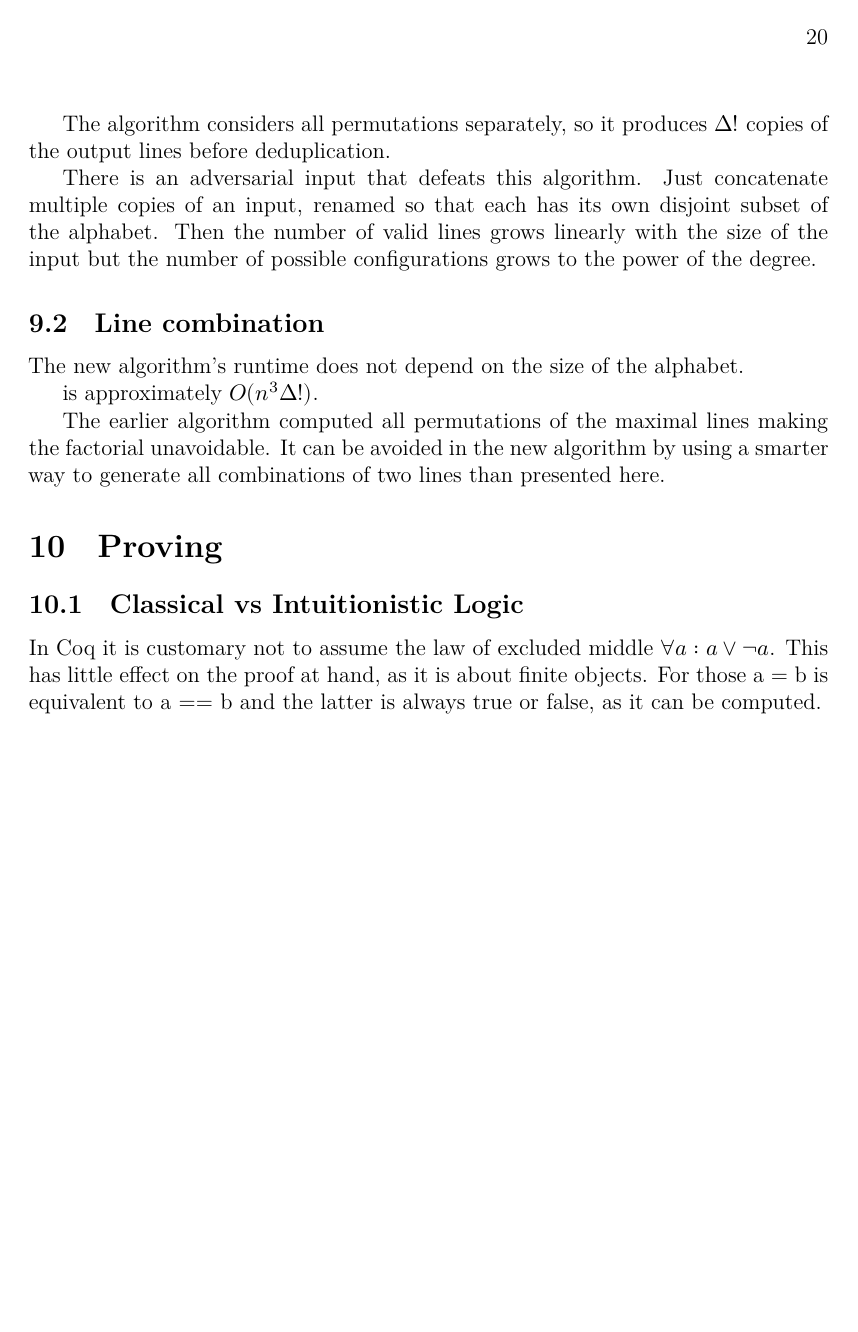
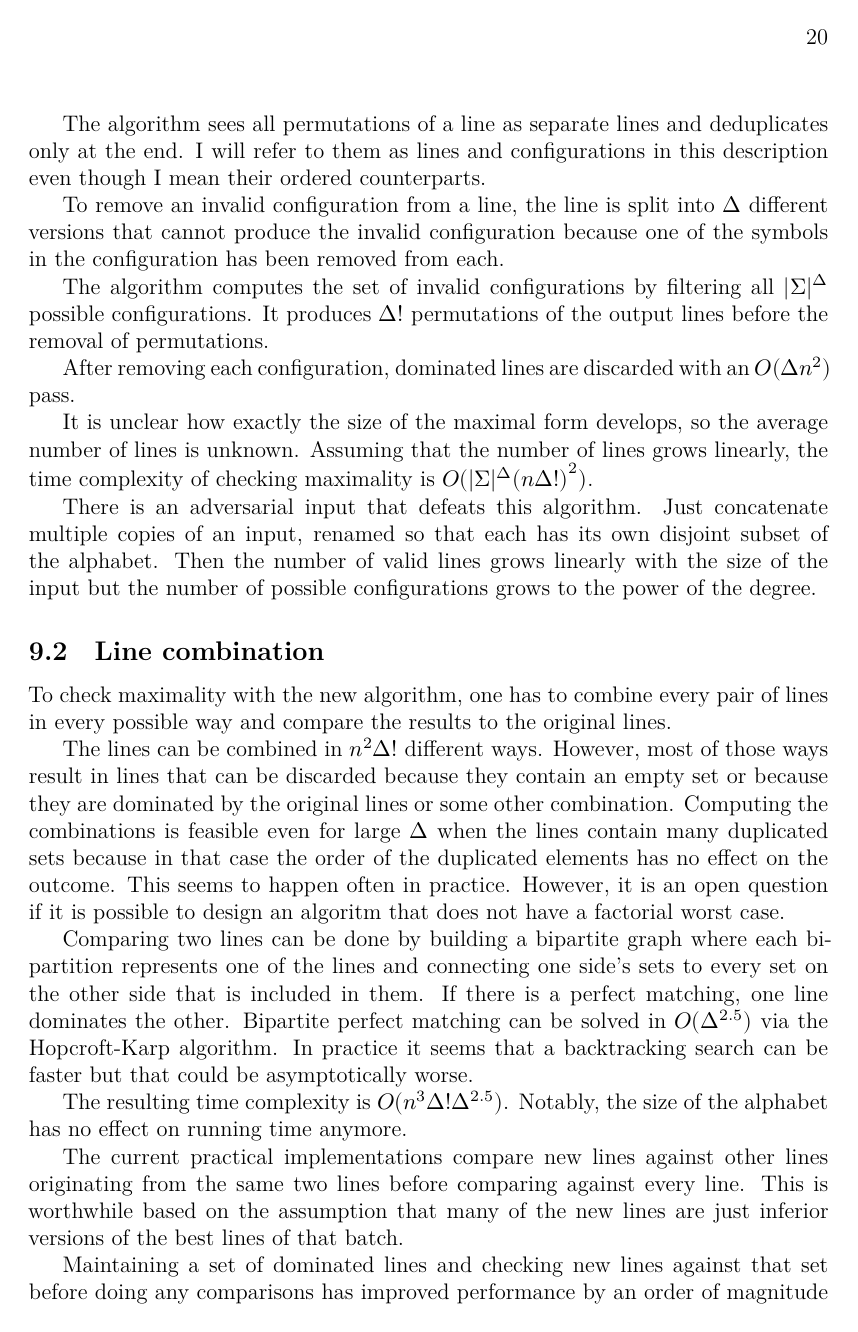
Before and after one commit to joonazan/line-combination-proofs, a LaTeX thesis (thesis/correct_round_elimination.tex): page 20 of 22 before the commit and page 20 of 23 after it. Compiled offline with XeLaTeX; a missing font is replaced by an installed copy or a similar font; a LaTeX package or settings file that is missing is left out.

Commit message:
finish performance section

```diff
--- a/thesis/correct_round_elimination.tex
+++ b/thesis/correct_round_elimination.tex
@@ -612 +612,2 @@ The maximization algorithm previously used in Round Eliminator computes the set
 
+The algorithm sees all permutations of a line as separate lines and deduplicates only at the end. I will refer to them as lines and configurations in this description even though I mean their ordered counterparts.
@@ -614,18 +614,27 @@ If every configuration was allowed, the maximal form could be expressed as a lin
 
-The algorithm considers all permutations separately, so it produces $\Delta!$ copies of the output lines before deduplication.
+To remove an invalid configuration from a line, the line is split into $\Delta$ different versions that cannot produce the invalid configuration because one of the symbols in the configuration has been removed from each.
 
-% TODO continue this
+The algorithm computes the set of invalid configurations by filtering all $|\Sigma|^{\Delta}$ possible configurations. It produces $\Delta!$ permutations of the output lines before the removal of permutations.
+
+After removing each configuration, dominated lines are discarded with an $O(\Delta n^2)$ pass.
+
+It is unclear how exactly the size of the maximal form develops, so the average number of lines is unknown. Assuming that the number of lines grows linearly, the time complexity of checking maximality is $O(|\Sigma|^{\Delta}{(n\Delta!)}^2)$.
 
 There is an adversarial input that defeats this algorithm. Just concatenate multiple copies of an input, renamed so that each has its own disjoint subset of the alphabet. Then the number of valid lines grows linearly with the size of the input but the number of possible configurations grows to the power of the degree.
 
 \subsection{Line combination}
 
-The new algorithm's runtime does not depend on the size of the alphabet.
+To check maximality with the new algorithm, one has to combine every pair of lines in every possible way and compare the results to the original lines.
 
-is approximately $O(n^{3}\Delta!)$.
+The lines can be combined in $n^2\Delta!$ different ways. However, most of those ways result in lines that can be discarded because they contain an empty set or because they are dominated by the original lines or some other combination. Computing the combinations is feasible even for large $\Delta$ when the lines contain many duplicated sets because in that case the order of the duplicated elements has no effect on the outcome. This seems to happen often in practice. However, it is an open question if it is possible to design an algoritm that does not have a factorial worst case.
 
-The earlier algorithm computed all permutations of the maximal lines making the factorial unavoidable. It can be avoided in the new algorithm by using a smarter way to generate all combinations of two lines than presented here.
+Comparing two lines can be done by building a bipartite graph where each bipartition represents one of the lines and connecting one side's sets to every set on the other side that is included in them. If there is a perfect matching, one line dominates the other. Bipartite perfect matching can be solved in $O(\Delta^{2.5})$ via the Hopcroft-Karp algorithm. In practice it seems that a backtracking search can be faster but that could be asymptotically worse.
 
+The resulting time complexity is $O(n^{3}\Delta!\Delta^{2.5})$. Notably, the size of the alphabet has no effect on running time anymore.
+
+The current practical implementations compare new lines against other lines originating from the same two lines before comparing against every line. This is worthwhile based on the assumption that many of the new lines are just inferior versions of the best lines of that batch.
+
+Maintaining a set of dominated lines and checking new lines against that set before doing any comparisons has improved performance by an order of magnitude in practice, which means that at least in the inputs tested, some useless lines are created very many times.
 
 \section{Proving} \label{proving}
 
```
Also changed, not shown: thesis/correct_round_elimination.tex (3 more changed lines).
